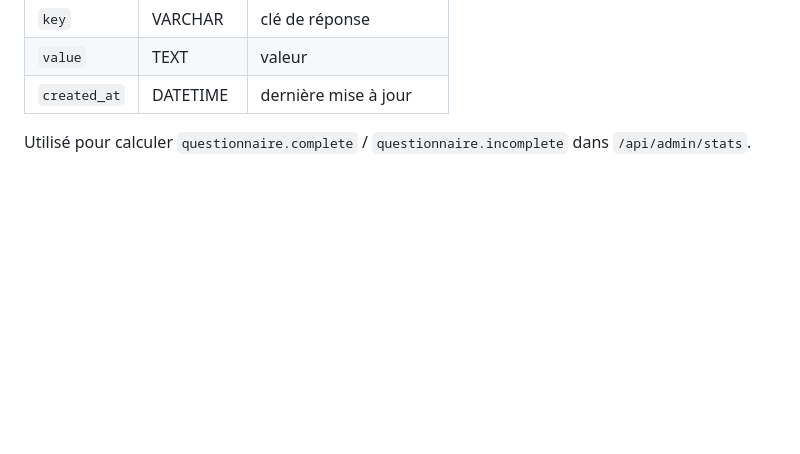
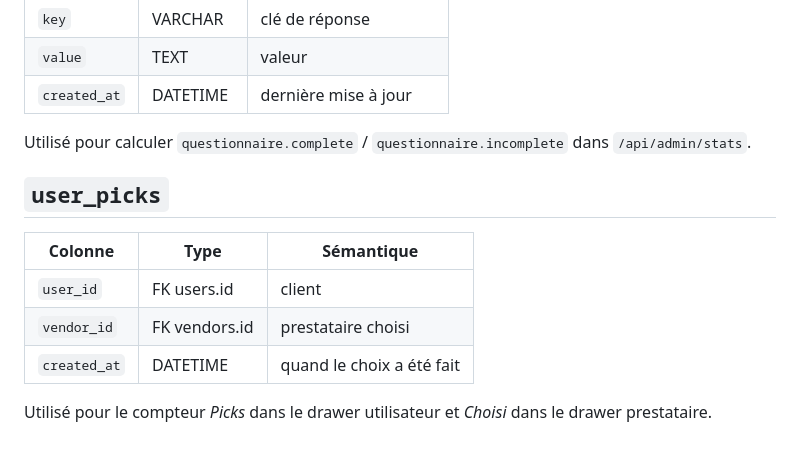
Before and after one commit to ayabenyahia/Ayora, a Markdown page: report/admin_data_dictionary.md, the part around the change. Drawn GitHub-style; blank space fills up the shorter version.

Commit message:
docs(admin): table user_picks

```diff
--- a/report/admin_data_dictionary.md
+++ b/report/admin_data_dictionary.md
@@ -78,3 +78,13 @@ Chaque section liste : nom de la colonne, type, contraintes, sémantique, et où
 | `created_at` | DATETIME | dernière mise à jour |
 
 Utilisé pour calculer `questionnaire.complete` / `questionnaire.incomplete` dans `/api/admin/stats`.
+
+## `user_picks`
+
+| Colonne | Type | Sémantique |
+|---|---|---|
+| `user_id` | FK users.id | client |
+| `vendor_id` | FK vendors.id | prestataire choisi |
+| `created_at` | DATETIME | quand le choix a été fait |
+
+Utilisé pour le compteur *Picks* dans le drawer utilisateur et *Choisi* dans le drawer prestataire.
```
